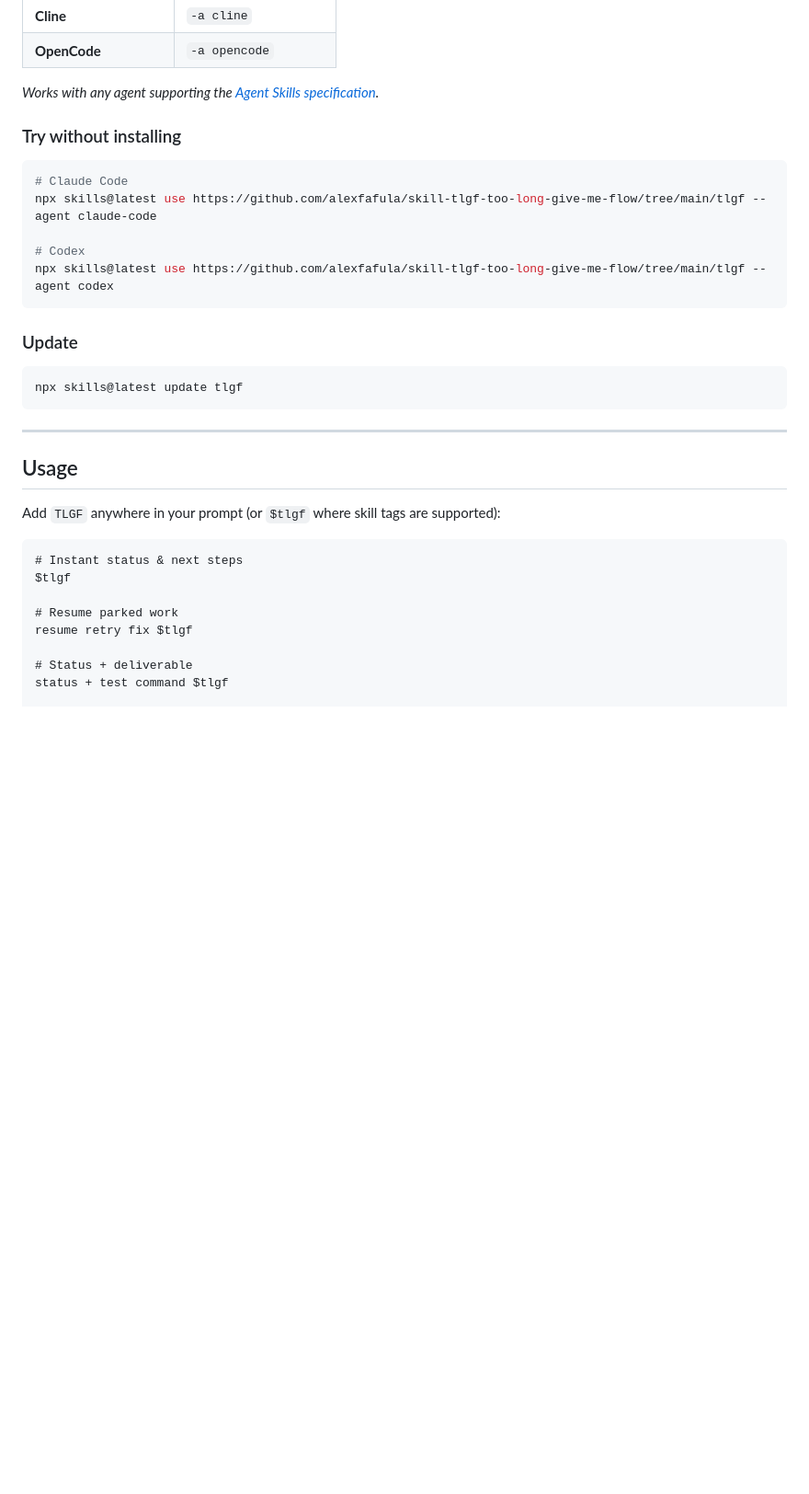
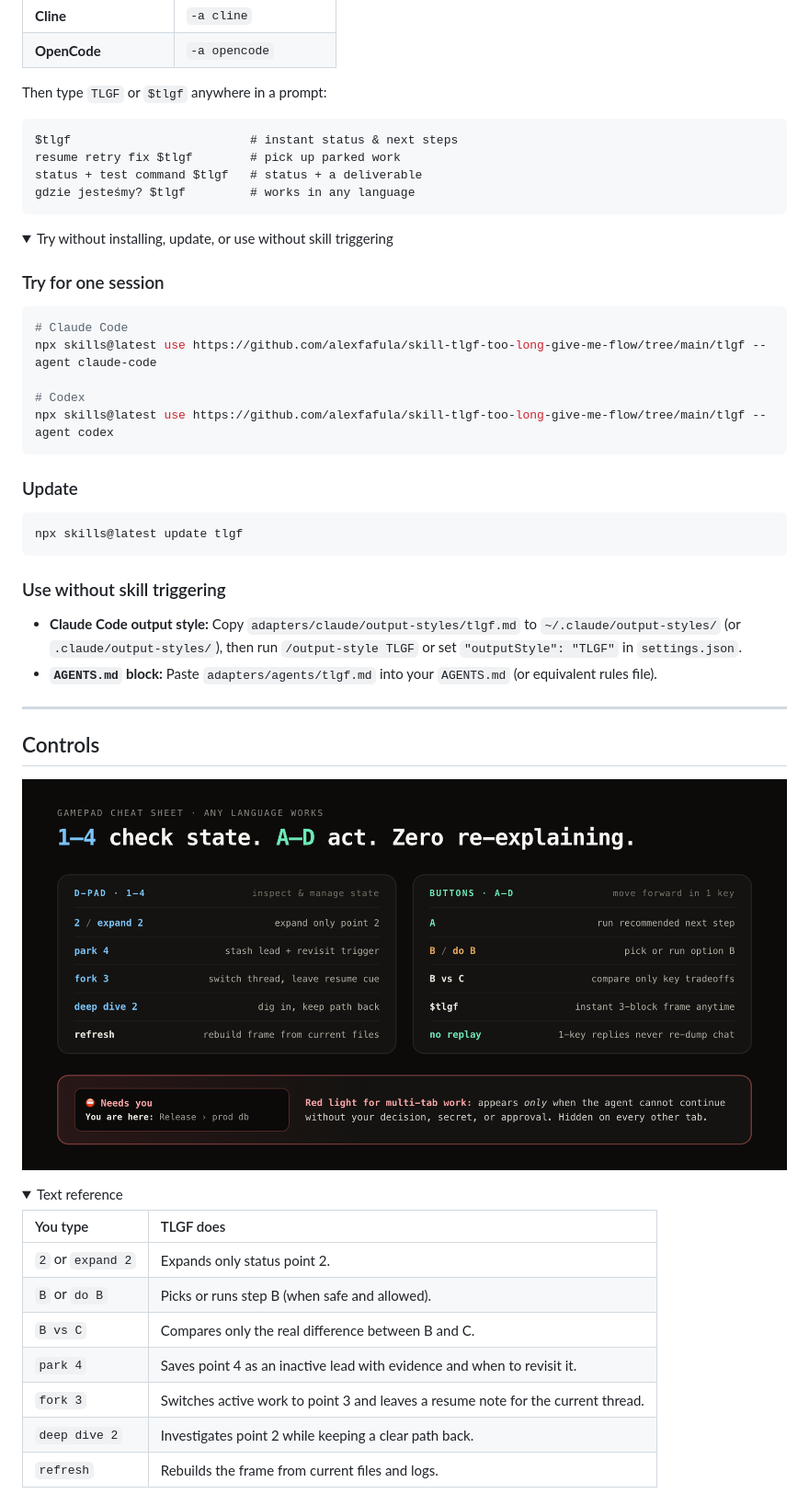
Before and after one commit to alexfafula/skill-tlgf-too-long-give-me-flow, a Markdown page: README.md, the part around one of its changes. Shown at 92% size. GitHub-like rendering; pictures changed too: assets/cheatsheet.png (added); folded sections open; blank space fills up the shorter version.

Commit message:
Add gamepad cheat sheet, social preview, tighter README layout, and asset renderer

````diff
--- a/README.md
+++ b/README.md
@@ -124,9 +78,19 @@ npx skills@latest add https://github.com/alexfafula/skill-tlgf-too-long-give-me-
 | **Cline** | `-a cline` |
 | **OpenCode** | `-a opencode` |
 
-*Works with any agent supporting the [Agent Skills specification](https://agentskills.io).*
+Then type `TLGF` or `$tlgf` anywhere in a prompt:
 
-### Try without installing
+```text
+$tlgf                         # instant status & next steps
+resume retry fix $tlgf        # pick up parked work
+status + test command $tlgf   # status + a deliverable
+gdzie jesteśmy? $tlgf         # works in any language
+```
+
+<details>
+<summary>Try without installing, update, or use without skill triggering</summary>
+
+### Try for one session
 
 ```shell
 # Claude Code
@@ -142,19 +106,33 @@ npx skills@latest use https://github.com/alexfafula/skill-tlgf-too-long-give-me-
 npx skills@latest update tlgf
 ```
 
+### Use without skill triggering
+
+- **Claude Code output style:** Copy `adapters/claude/output-styles/tlgf.md` to `~/.claude/output-styles/` (or `.claude/output-styles/`), then run `/output-style TLGF` or set `"outputStyle": "TLGF"` in `settings.json`.
+- **`AGENTS.md` block:** Paste `adapters/agents/tlgf.md` into your `AGENTS.md` (or equivalent rules file).
+
+</details>
+
 ---
 
-## Usage
+## Controls
 
-Add `TLGF` anywhere in your prompt (or `$tlgf` where skill tags are supported):
+<p align="center">
+  <img src="assets/cheatsheet.png" width="880" alt="TLGF Gamepad Cheat Sheet: 1-4 D-pad commands for state (expand, park, fork, deep dive, refresh), A-D buttons for actions (A, B, B vs C, no frame replay), and the Needs you semaphore banner.">
+</p>
 
-```text
-# Instant status & next steps
-$tlgf
+<details>
+<summary>Text reference</summary>
 
-# Resume parked work
-resume retry fix $tlgf
+| You type | TLGF does |
+| :--- | :--- |
+| `2` or `expand 2` | Expands only status point 2. |
+| `B` or `do B` | Picks or runs step B (when safe and allowed). |
+| `B vs C` | Compares only the real difference between B and C. |
+| `park 4` | Saves point 4 as an inactive lead with evidence and when to revisit it. |
+| `fork 3` | Switches active work to point 3 and leaves a resume note for the current thread. |
+| `deep dive 2` | Investigates point 2 while keeping a clear path back. |
+| `refresh` | Rebuilds the frame from current files and logs. |
 
-# Status + deliverable
-status + test command $tlgf
+</details>
 
````
Also changed, not shown: other parts of README.md (+39 -75 lines), assets/social-preview.png (added), 1 other file.
